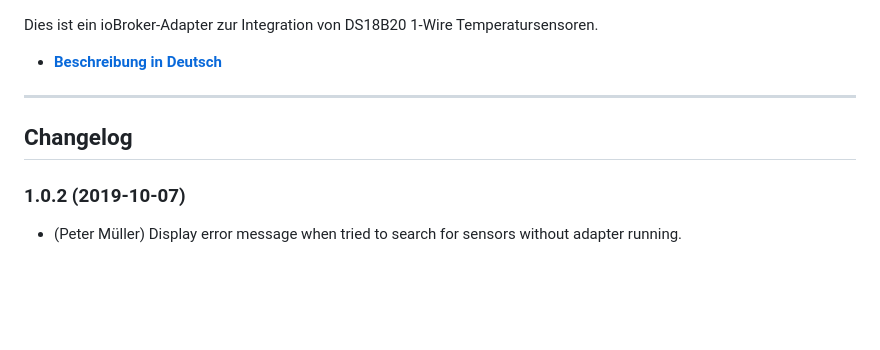
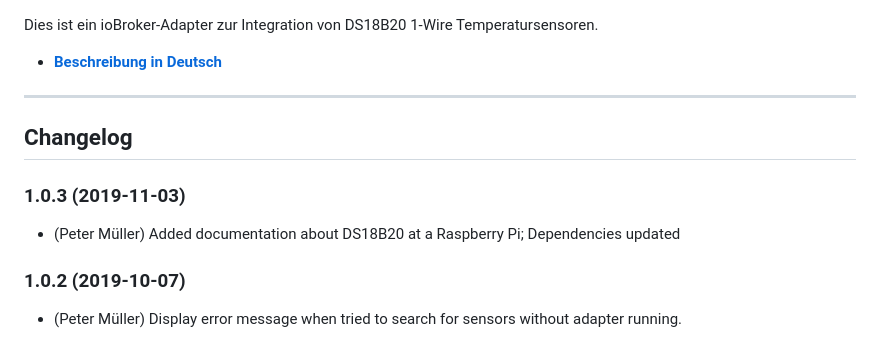
Before and after one commit to crycode-de/ioBroker.ds18b20, a Markdown page: README.md, the part around the change. Drawn GitHub-style; blank space fills up the shorter version.

Commit message:
Added documentation about DS18B20 at a Raspberry Pi, Dependencies updated
Ref #4

```diff
--- a/README.md
+++ b/README.md
@@ -26,6 +26,9 @@ Dies ist ein ioBroker-Adapter zur Integration von DS18B20 1-Wire Temperatursenso
 
 
 ## Changelog
+### 1.0.3 (2019-11-03)
+* (Peter Müller) Added documentation about DS18B20 at a Raspberry Pi; Dependencies updated
+
 ### 1.0.2 (2019-10-07)
 * (Peter Müller) Display error message when tried to search for sensors without adapter running.
 
```
Also changed, not shown: docs/de/ds18b20.md (+25 -0 lines), docs/en/ds18b20.md (+26 -0 lines), docs/de/img/raspi-ds18b20.png (added), docs/en/img/raspi-ds18b20.png (added), 4 other files.
